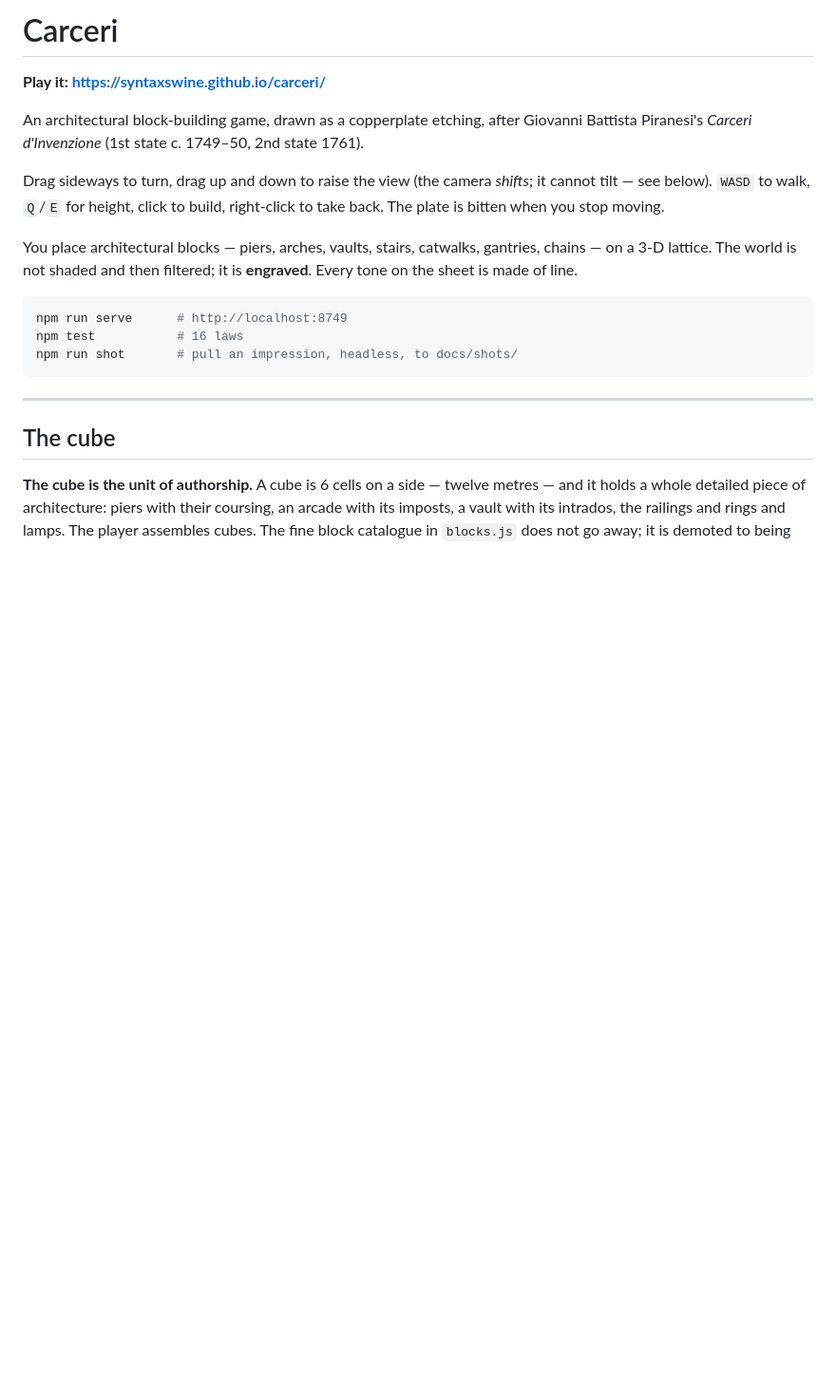
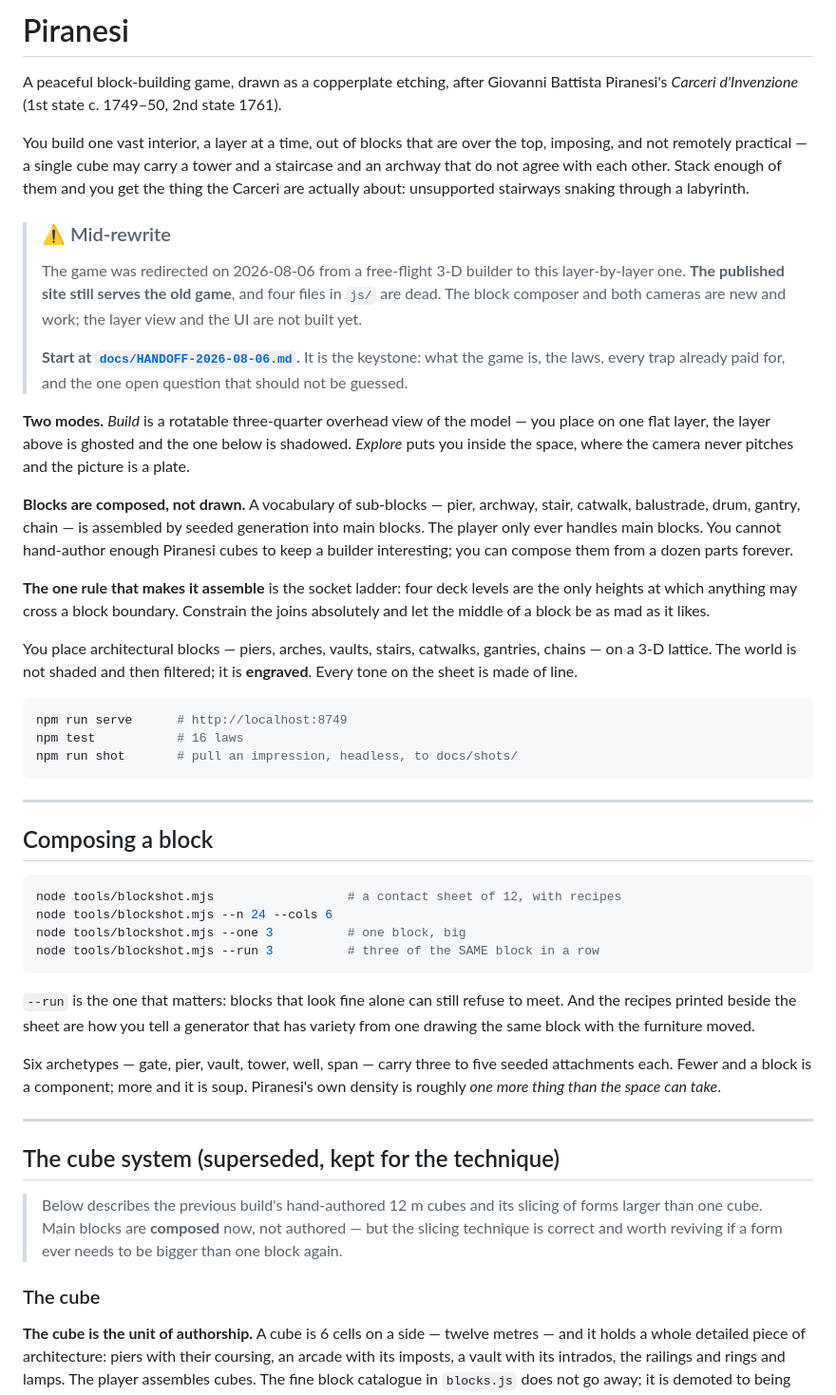
Before and after one commit to Syntaxswine/piranesi, a Markdown page: README.md, the part around the change. Shown at 95% size. GitHub-like rendering; blank space fills up the shorter version.

````diff
--- a/README.md
+++ b/README.md
@@ -1,14 +1,40 @@
-# Carceri
+# Piranesi
 
-**Play it: <https://syntaxswine.github.io/carceri/>**
+A peaceful block-building game, drawn as a copperplate etching, after Giovanni
+Battista Piranesi's *Carceri d'Invenzione* (1st state c. 1749–50, 2nd state
+1761).
 
-An architectural block-building game, drawn as a copperplate etching, after
-Giovanni Battista Piranesi's *Carceri d'Invenzione* (1st state c. 1749–50,
-2nd state 1761).
+You build one vast interior, a layer at a time, out of blocks that are over the
+top, imposing, and not remotely practical — a single cube may carry a tower and
+a staircase and an archway that do not agree with each other. Stack enough of
+them and you get the thing the Carceri are actually about: unsupported stairways
+snaking through a labyrinth.
 
-Drag sideways to turn, drag up and down to raise the view (the camera *shifts*;
-it cannot tilt — see below). `WASD` to walk, `Q`/`E` for height, click to build,
-right-click to take back. The plate is bitten when you stop moving.
+> ### ⚠ Mid-rewrite
+>
+> The game was redirected on 2026-08-06 from a free-flight 3-D builder to this
+> layer-by-layer one. **The published site still serves the old game**, and four
+> files in `js/` are dead. The block composer and both cameras are new and work;
+> the layer view and the UI are not built yet.
+>
+> **Start at [`docs/HANDOFF-2026-08-06.md`](docs/HANDOFF-2026-08-06.md).** It is
+> the keystone: what the game is, the laws, every trap already paid for, and the
+> one open question that should not be guessed.
+
+**Two modes.** *Build* is a rotatable three-quarter overhead view of the model —
+you place on one flat layer, the layer above is ghosted and the one below is
+shadowed. *Explore* puts you inside the space, where the camera never pitches
+and the picture is a plate.
+
+**Blocks are composed, not drawn.** A vocabulary of sub-blocks — pier, archway,
+stair, catwalk, balustrade, drum, gantry, chain — is assembled by seeded
+generation into main blocks. The player only ever handles main blocks. You
+cannot hand-author enough Piranesi cubes to keep a builder interesting; you can
+compose them from a dozen parts forever.
+
+**The one rule that makes it assemble** is the socket ladder: four deck levels
+are the only heights at which anything may cross a block boundary. Constrain the
+joins absolutely and let the middle of a block be as mad as it likes.
 
 You place architectural blocks — piers, arches, vaults, stairs, catwalks,
 gantries, chains — on a 3-D lattice. The world is not shaded and then filtered;
@@ -22,7 +48,33 @@ npm run shot       # pull an impression, headless, to docs/shots/
 
 ---
 
-## The cube
+## Composing a block
+
+```bash
+node tools/blockshot.mjs                  # a contact sheet of 12, with recipes
+node tools/blockshot.mjs --n 24 --cols 6
+node tools/blockshot.mjs --one 3          # one block, big
+node tools/blockshot.mjs --run 3          # three of the SAME block in a row
+```
+
+`--run` is the one that matters: blocks that look fine alone can still refuse to
+meet. And the recipes printed beside the sheet are how you tell a generator that
+has variety from one drawing the same block with the furniture moved.
+
+Six archetypes — gate, pier, vault, tower, well, span — carry three to five
+seeded attachments each. Fewer and a block is a component; more and it is soup.
+Piranesi's own density is roughly *one more thing than the space can take*.
+
+---
+
+## The cube system (superseded, kept for the technique)
+
+> Below describes the previous build's hand-authored 12 m cubes and its
+> slicing of forms larger than one cube. Main blocks are **composed** now, not
+> authored — but the slicing technique is correct and worth reviving if a form
+> ever needs to be bigger than one block again.
+
+### The cube
 
 **The cube is the unit of authorship.** A cube is 6 cells on a side — twelve
 metres — and it holds a whole detailed piece of architecture: piers with their
````
Also changed, not shown: docs/BACKLOG.md (+30 -0 lines), docs/HANDOFF-2026-08-06.md (added, +319 -0 lines).
